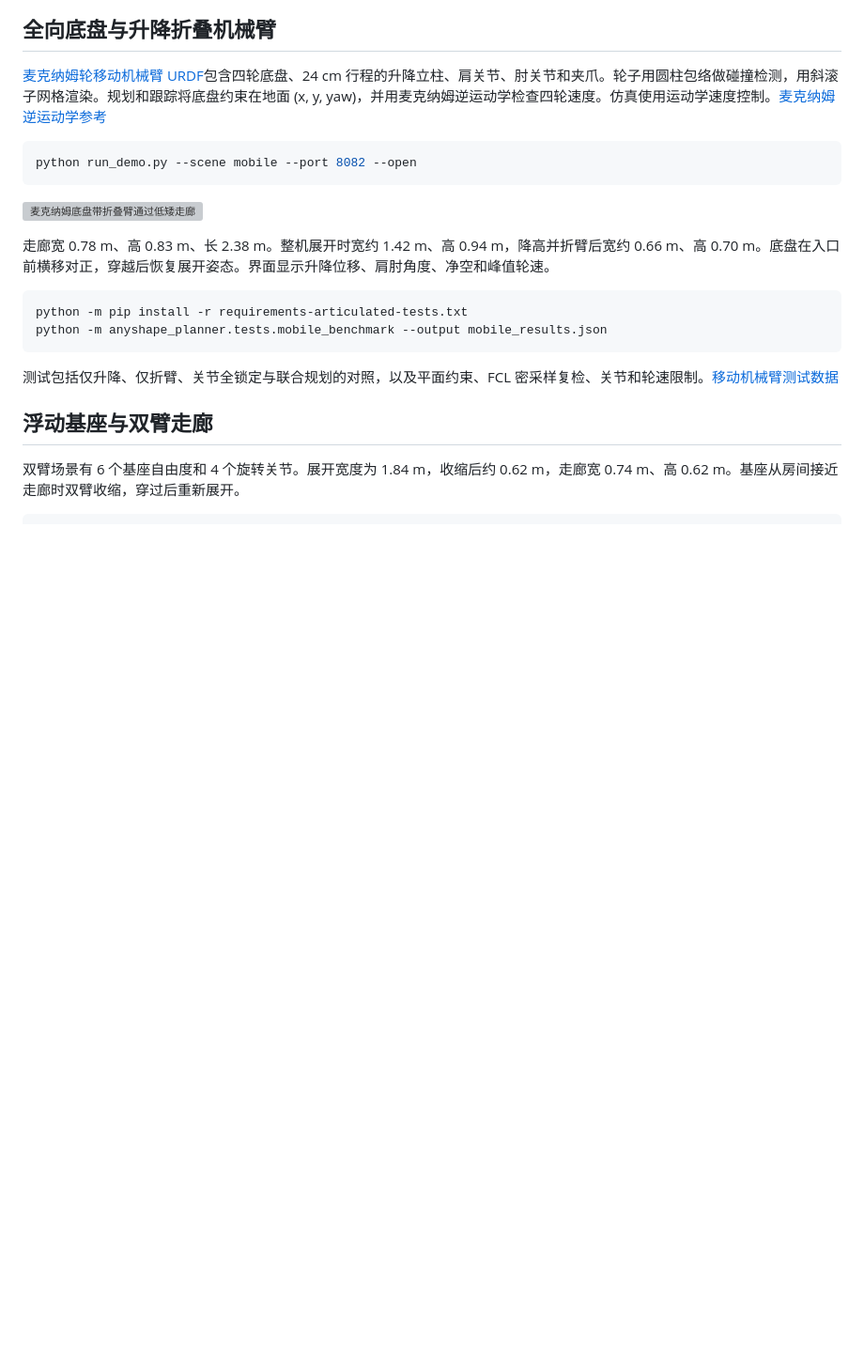
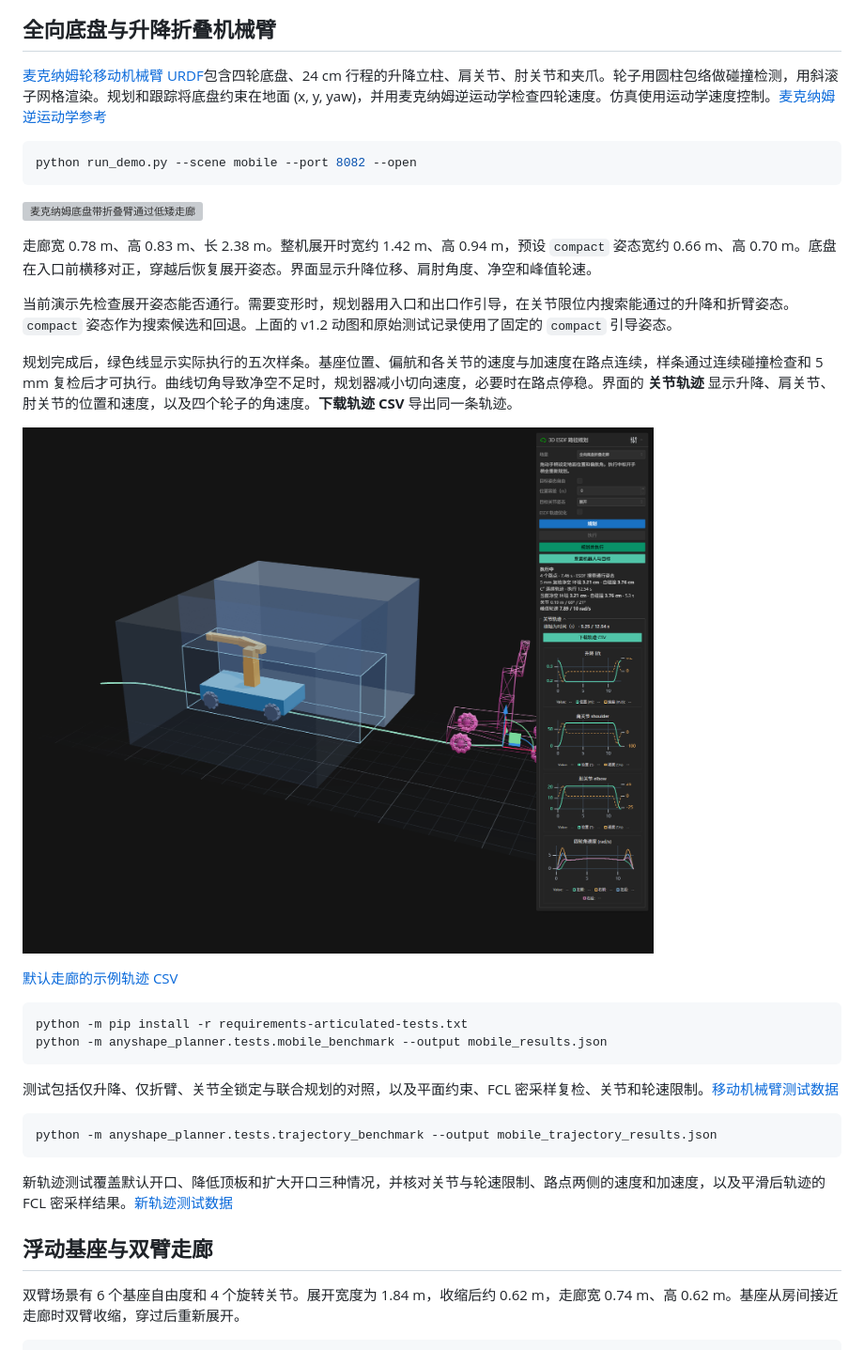
Before and after one commit to xiaoqi371317/3D-ESDF-Planning, a Markdown page: README.md, the part around the change. Shown at 94% size. GitHub-like rendering; pictures changed too: assets/mobile-joint-trajectories.png (added); blank space fills up the shorter version; grey boxes are pictures that could not be loaded.

````diff
--- a/README.md
+++ b/README.md
@@ -14,7 +14,15 @@ python run_demo.py --scene mobile --port 8082 --open
 
 ![麦克纳姆底盘带折叠臂通过低矮走廊](assets/mobile-corridor.gif)
 
-走廊宽 0.78 m、高 0.83 m、长 2.38 m。整机展开时宽约 1.42 m、高 0.94 m，降高并折臂后宽约 0.66 m、高 0.70 m。底盘在入口前横移对正，穿越后恢复展开姿态。界面显示升降位移、肩肘角度、净空和峰值轮速。
+走廊宽 0.78 m、高 0.83 m、长 2.38 m。整机展开时宽约 1.42 m、高 0.94 m，预设 `compact` 姿态宽约 0.66 m、高 0.70 m。底盘在入口前横移对正，穿越后恢复展开姿态。界面显示升降位移、肩肘角度、净空和峰值轮速。
+
+当前演示先检查展开姿态能否通行。需要变形时，规划器用入口和出口作引导，在关节限位内搜索能通过的升降和折臂姿态。`compact` 姿态作为搜索候选和回退。上面的 v1.2 动图和原始测试记录使用了固定的 `compact` 引导姿态。
+
+规划完成后，绿色线显示实际执行的五次样条。基座位置、偏航和各关节的速度与加速度在路点连续，样条通过连续碰撞检查和 5 mm 复检后才可执行。曲线切角导致净空不足时，规划器减小切向速度，必要时在路点停稳。界面的 **关节轨迹** 显示升降、肩关节、肘关节的位置和速度，以及四个轮子的角速度。**下载轨迹 CSV** 导出同一条轨迹。
+
+![默认走廊的关节轨迹与四轮角速度](assets/mobile-joint-trajectories.png)
+
+[默认走廊的示例轨迹 CSV](assets/mobile-planned-trajectory.csv)
 
 ```powershell
 python -m pip install -r requirements-articulated-tests.txt
@@ -22,6 +30,12 @@ python -m anyshape_planner.tests.mobile_benchmark --output mobile_results.json
 ```
 
 测试包括仅升降、仅折臂、关节全锁定与联合规划的对照，以及平面约束、FCL 密采样复检、关节和轮速限制。[移动机械臂测试数据](mobile_results.json)
+
+```powershell
+python -m anyshape_planner.tests.trajectory_benchmark --output mobile_trajectory_results.json
+```
+
+新轨迹测试覆盖默认开口、降低顶板和扩大开口三种情况，并核对关节与轮速限制、路点两侧的速度和加速度，以及平滑后轨迹的 FCL 密采样结果。[新轨迹测试数据](mobile_trajectory_results.json)
 
 ## 浮动基座与双臂走廊
 
````
Also changed, not shown: 8 other files.
